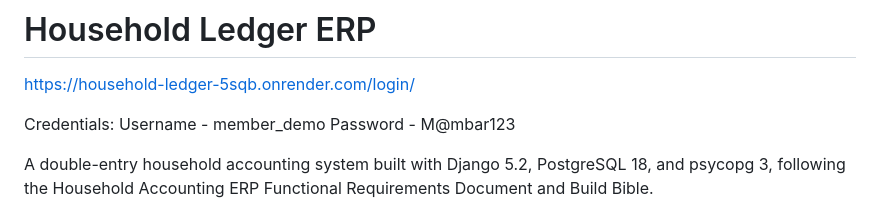
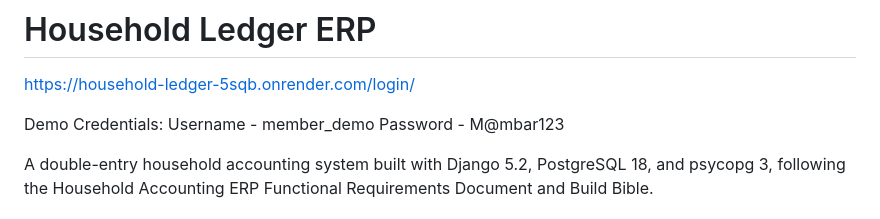
Before and after one commit to balloonmann/accounting-ledger, a Markdown page: README.md, the part around the change. Drawn GitHub-style.

Commit message:
Update demo credentials section in README

```diff
--- a/README.md
+++ b/README.md
@@ -1,7 +1,7 @@
 # Household Ledger ERP
 https://household-ledger-5sqb.onrender.com/login/
 
-Credentials: Username - member_demo
+Demo Credentials: Username - member_demo
              Password - M@mbar123
 
 A double-entry household accounting system built with Django 5.2, PostgreSQL 18, and psycopg 3, following the Household Accounting ERP Functional Requirements Document and Build Bible.
```
